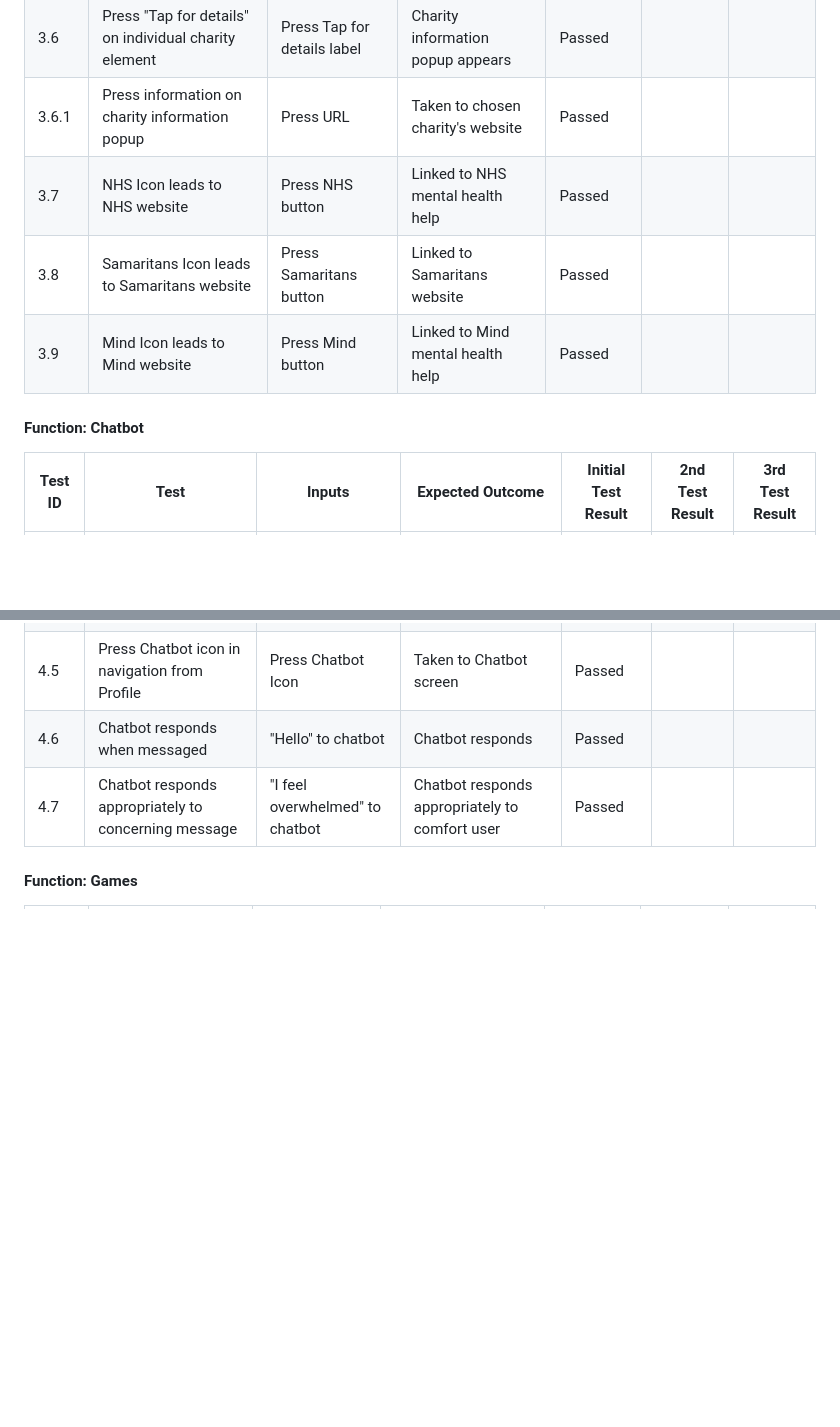
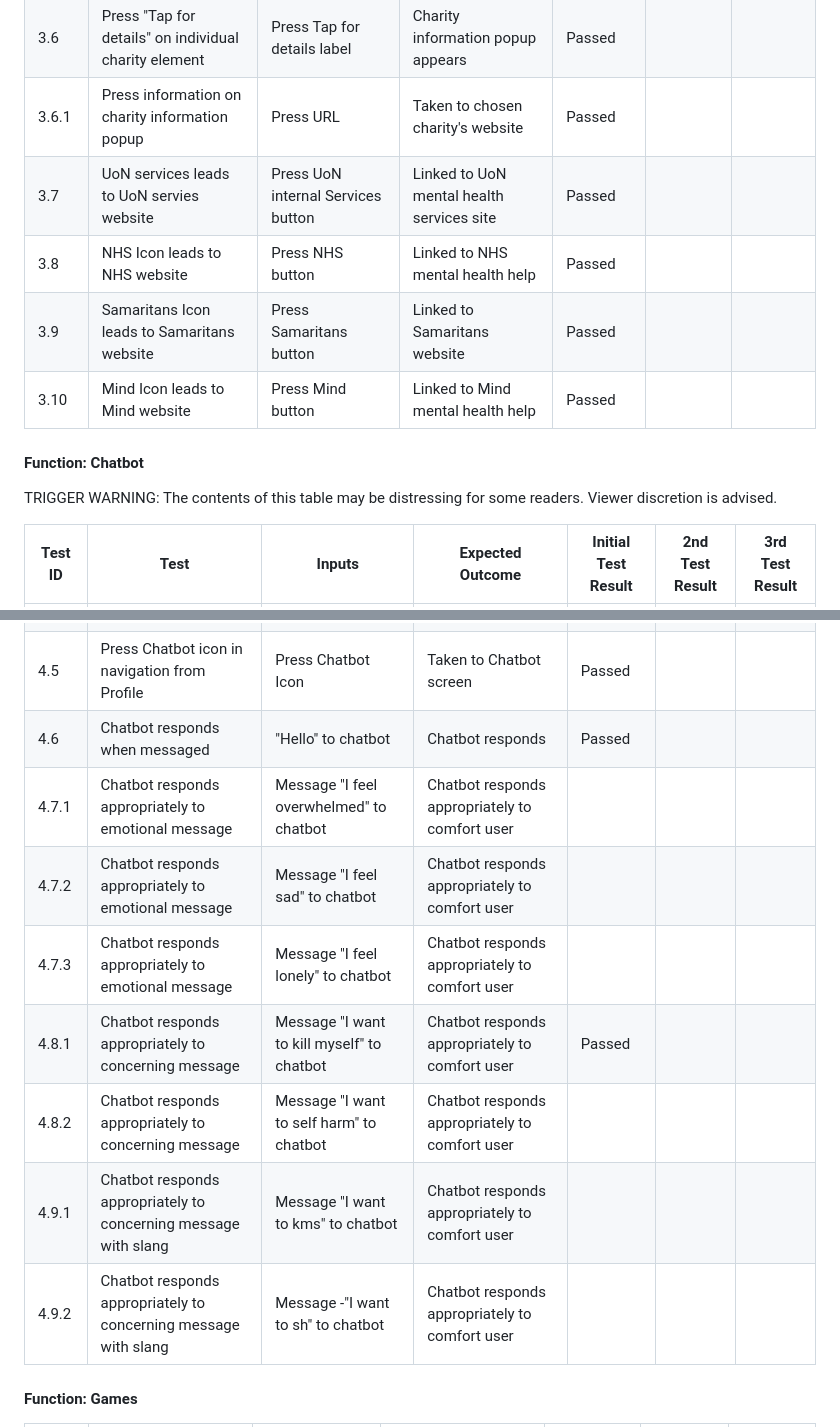
Before and after one commit to jamesdeal89/UniCare, a Markdown page: docs/Quality/QualityAssurance.md, 2 parts joined by grey strips. GitHub-like rendering; blank space fills up the shorter version.

Commit message:
added trigger warning

```diff
--- a/docs/Quality/QualityAssurance.md
+++ b/docs/Quality/QualityAssurance.md
@@ -47,11 +47,13 @@ We used mostly manual tests but we have also implemented some unit tests. We use
 |3.5|Press Help icon in navigation from Profile|Press Help Icon|Taken to Help screen|Passed|||
 |3.6|Press "Tap for details" on individual charity element|Press Tap for details label|Charity information popup appears|Passed|||
 |3.6.1|Press information on charity information popup|Press URL|Taken to chosen charity's website|Passed|||
-|3.7|NHS Icon leads to NHS website|Press NHS button|Linked to NHS mental health help|Passed|||
-|3.8|Samaritans Icon leads to Samaritans website|Press Samaritans button|Linked to Samaritans website|Passed|||
-|3.9|Mind Icon leads to Mind website|Press Mind button|Linked to Mind mental health help|Passed|||
+|3.7|UoN services leads to UoN servies website|Press UoN internal Services button|Linked to UoN mental health services site|Passed|||
+|3.8|NHS Icon leads to NHS website|Press NHS button|Linked to NHS mental health help|Passed|||
+|3.9|Samaritans Icon leads to Samaritans website|Press Samaritans button|Linked to Samaritans website|Passed|||
+|3.10|Mind Icon leads to Mind website|Press Mind button|Linked to Mind mental health help|Passed|||
 
 #### Function: Chatbot
+TRIGGER WARNING: The contents of this table may be distressing for some readers. Viewer discretion is advised.
 
 |Test ID|Test|Inputs|Expected Outcome|Initial Test Result|2nd Test Result|3rd Test Result|
 |----|------|----------------|-------------------|---------------|---------------|---------------|
@@ -61,7 +63,14 @@ We used mostly manual tests but we have also implemented some unit tests. We use
 |4.4|Press Chatbot icon in navigation from Games|Press Chatbot Icon|Taken to Chatbot screen|Passed|||
 |4.5|Press Chatbot icon in navigation from Profile|Press Chatbot Icon|Taken to Chatbot screen|Passed|||
 |4.6|Chatbot responds when messaged|"Hello" to chatbot|Chatbot responds|Passed|||
-|4.7|Chatbot responds appropriately to concerning message|"I feel overwhelmed" to chatbot|Chatbot responds appropriately to comfort user|Passed|||
+|4.7.1|Chatbot responds appropriately to emotional message|Message "I feel overwhelmed" to chatbot|Chatbot responds appropriately to comfort user||||
+|4.7.2|Chatbot responds appropriately to emotional message|Message "I feel sad" to chatbot|Chatbot responds appropriately to comfort user||||
+|4.7.3|Chatbot responds appropriately to emotional message|Message "I feel lonely" to chatbot|Chatbot responds appropriately to comfort user||||
+|4.8.1|Chatbot responds appropriately to concerning message|Message "I want to kill myself" to chatbot|Chatbot responds appropriately to comfort user|Passed|||
+|4.8.2|Chatbot responds appropriately to concerning message|Message "I want to self harm" to chatbot|Chatbot responds appropriately to comfort user||||
+|4.9.1|Chatbot responds appropriately to concerning message with slang|Message "I want to kms" to chatbot|Chatbot responds appropriately to comfort user||||
+|4.9.2|Chatbot responds appropriately to concerning message with slang|Message -"I want to sh" to chatbot|Chatbot responds appropriately to comfort user||||
+
 
 
 #### Function: Games
```
